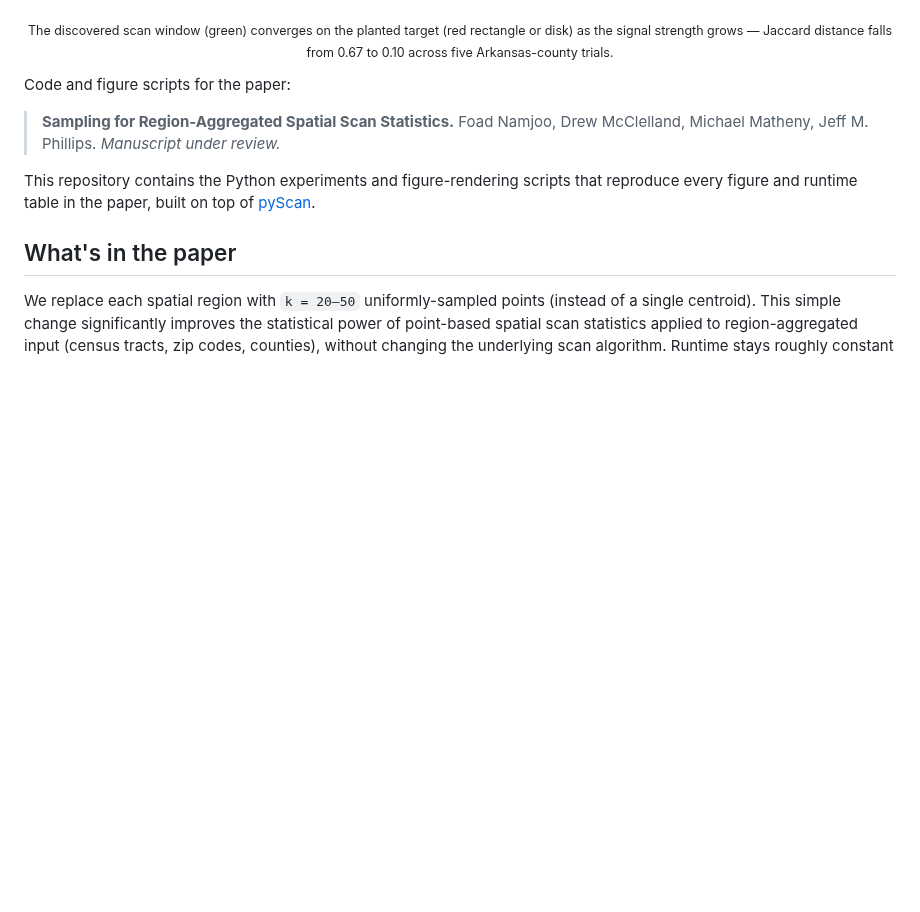
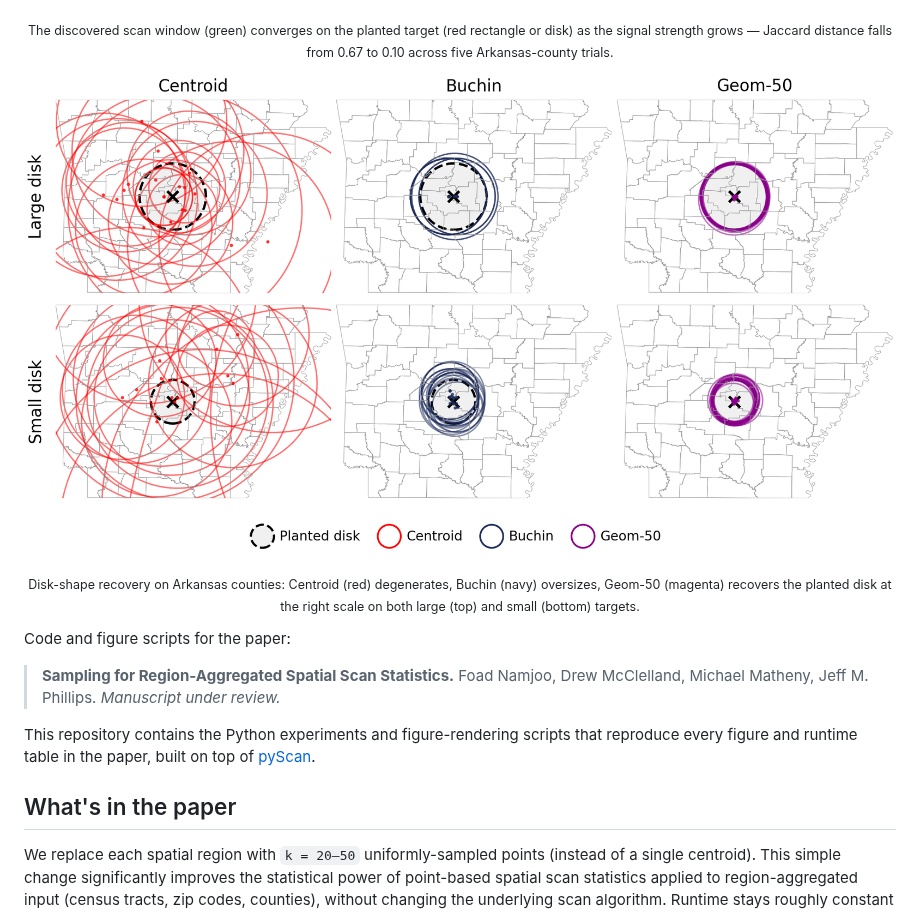
Before and after one commit to foadnamjoo/sampling-region-scan, a Markdown page: README.md, the part around the change. Drawn GitHub-style; pictures changed too: docs/disk_recovery_arkansas.png (added); blank space fills up the shorter version.

Commit message:
Add 2x3 disk-recovery hero image to README

```diff
--- a/README.md
+++ b/README.md
@@ -4,6 +4,11 @@
   <img src="docs/fig2_jdarkansas.png" alt="Discovered rectangle (green) converging on the planted target (red) as the pq-difference grows; Jaccard distance drops from 0.67 to 0.10." width="900">
 </p>
 <p align="center"><sub>The discovered scan window (green) converges on the planted target (red rectangle or disk) as the signal strength grows — Jaccard distance falls from 0.67 to 0.10 across five Arkansas-county trials.</sub></p>
+
+<p align="center">
+  <img src="docs/disk_recovery_arkansas.png" alt="Discovered disk windows on Arkansas for the planted large (top) and small (bottom) disk targets, comparing Centroid (red), Buchin (navy), and Geom-50 (magenta) across 20 trials. Geom-50 recovers the correct disk; Centroid degenerates; Buchin oversizes." width="900">
+</p>
+<p align="center"><sub>Disk-shape recovery on Arkansas counties: Centroid (red) degenerates, Buchin (navy) oversizes, Geom-50 (magenta) recovers the planted disk at the right scale on both large (top) and small (bottom) targets.</sub></p>
 
 Code and figure scripts for the paper:
 
```
